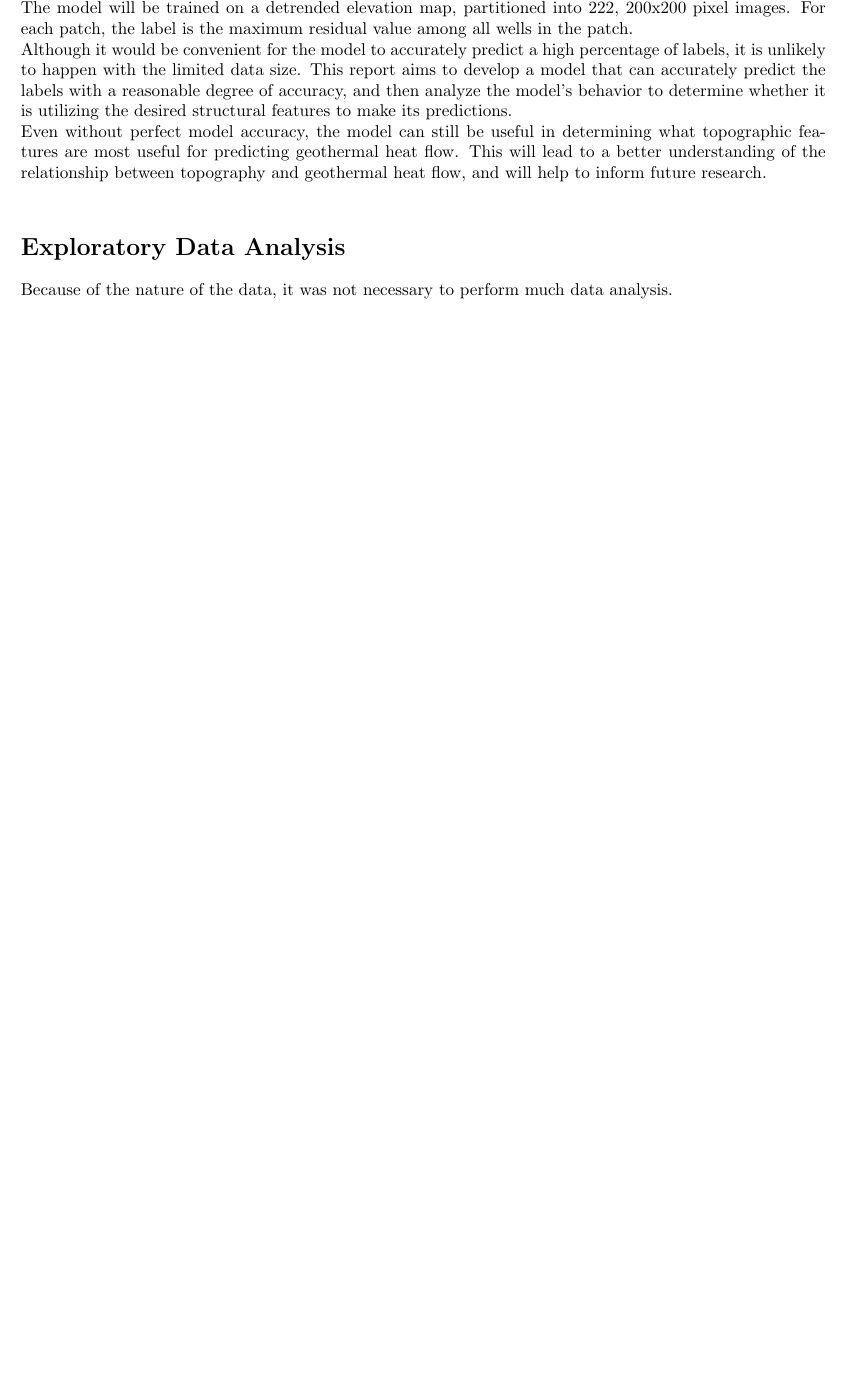
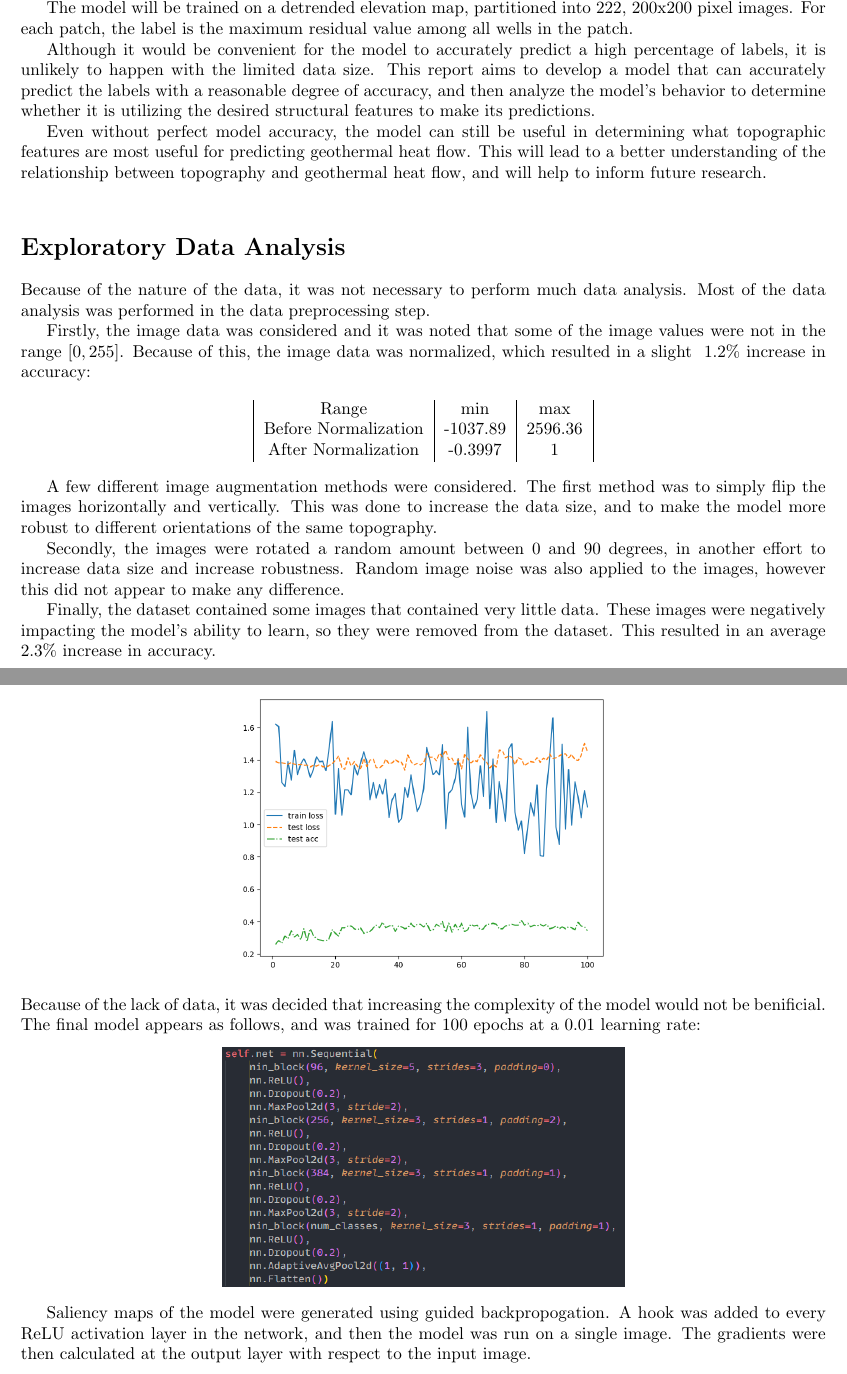
Before and after one commit to ajfranck/CNN-geothermal-favorability, a LaTeX document (Writeup/writeup.tex): part of page 1 of 3 before the commit and two parts of pages 1 and 3 of 4 after it, the two joined at a grey line, cut so that both start at the same text, the shorter picture padded with empty space. The pictures show the PDF file Writeup/writeup.pdf that the author committed with the source.

Commit message:
edits to writeup and evaluator

```diff
--- a/Writeup/writeup.tex
+++ b/Writeup/writeup.tex
@@ -106,41 +106,76 @@
 
 \section*{Problem Description}
 
+\indent
 The objective of this project is to first train a Convolutional Neural Network capable of accurately categorizing geothermal heat flow residuals into one of four disctinct classes. After categorizing, the model will be studied using guided backpropogation to determine whether the trained model is utilizing certain structural settings to make its predictions (i.e. changes in elevation and topography). \\
+\indent
 The model will be trained on a detrended elevation map, partitioned into 222, 200x200 pixel images. For each patch, the label is the maximum residual value among all wells in the patch.\\
+\indent
 Although it would be convenient for the model to accurately predict a high percentage of labels, it is unlikely to happen with the limited data size. This report aims to develop a model that can accurately predict the labels with a reasonable degree of accuracy, and then analyze the model's behavior to determine whether it is utilizing the desired structural features to make its predictions.\\
+\indent
 Even without perfect model accuracy, the model can still be useful in determining what topographic features are most useful for predicting geothermal heat flow. This will lead to a better understanding of the relationship between topography and geothermal heat flow, and will help to inform future research.\\
 
 
 \section*{Exploratory Data Analysis}
 
-Because of the nature of the data, it was not necessary to perform much data analysis.
+Because of the nature of the data, it was not necessary to perform much data analysis. Most of the data analysis was performed in the data preprocessing step.\\
+\indent
+Firstly, the image data was considered and it was noted that some of the image values were not in the range $[0,255]$. Because of this, the image data was normalized, which resulted in a slight ~1.2\% increase in accuracy:
+
+\begin{center}
+    \begin{tabular}{|c|c|c|}
+        Range & min & max \\
+        Before Normalization & -1037.89 & 2596.36 \\
+        After Normalization & -0.3997 & 1 \\
+    \end{tabular}
+\end{center}
+
+\indent
+A few different image augmentation methods were considered. The first method was to simply flip the images horizontally and vertically. This was done to increase the data size, and to make the model more robust to different orientations of the same topography.\\
+\indent
+Secondly, the images were rotated a random amount between 0 and 90 degrees, in another effort to increase data size and increase robustness. Random image noise was also applied to the images, however this did not appear to make any difference.\\
+\indent
+Finally, the dataset contained some images that contained very little data. These images were negatively impacting the model's ability to learn, so they were removed from the dataset. This resulted in an average 2.3\% increase in accuracy.\\
 
 
 \section*{Challenges}
 
+\indent
 The largest challenge of the project was the limited data size. With only 222 images, it was very difficult to make a model train properly and accurately predict labels. This was especially true when using a CNN, which requires a large amount of data.\\
 
 
 \section*{Approach}
 
+\indent
 The initial step in devlopment involved developing a baseline Network in Network model as described in the d2l textbook. This initial model was used to determine whether the data was being processed correctly, and to determine whether the model was capable of learning. This model was trained for 100 epochs, and overfit the data considerably: \\
 
 \begin{center}
     \includegraphics[width=0.5\textwidth]{images/basic_model.png}
 \end{center}
 
+\indent
 The model also did not appear to be learning very well at all. The loss function was not decreasing, and the accuracy was not increasing. This was likely due to the small data size.\\
 
+\indent
 To artifically increase the data size, image augmentation was utilized via the torchvision.transforms library. This library allows for the creation of a transform object that can be applied to a dataset. The transform object contained both random flips and rotations at random degrees. The transform was applied after loading each batch at the start of the training loop, so that each batch was augmented differently. After applying the transform, the model appeared to train slightly better, but still did not appear to be learning very well:\\
 
 \begin{center}
     \includegraphics[width=0.5\textwidth]{images/basic_model_augmented.png}
 \end{center}
 
+\indent
 The model still appeared to be overfitting, so dropout was added after each Network in Network block. This helped to reduce the overfitting, however the model did not improve in accuracy much:\\
 
 \begin{center}
     \includegraphics[width=0.5\textwidth]{images/model_augmented_dropout.png}
 \end{center}
+\indent
+Because of the lack of data, it was decided that increasing the complexity of the model would not be benificial. The final model appears as follows, and was trained for 100 epochs at a 0.01 learning rate:
 
+\begin{center}
+    \includegraphics[width=0.5\textwidth]{images/model_code.png}
+\end{center}
+
+% Therefore, the model was kept as-is and was trained for 100 epochs. The final accuracy was 37\% over all four classes, and 66\% for binary classification. The model was then saved and used for the guided backpropogation analysis.\\
+\indent
+Saliency maps of the model were generated using guided backpropogation. A hook was added to every ReLU activation layer in the network, and then the model was run on a single image. The gradients were then calculated at the output layer with respect to the input image.
```
Also changed, not shown: Writeup/images/model_code.png (added), Writeup/writeup.pdf, training.png, Writeup/writeup.tex (8 more changed lines), 53 other files.
